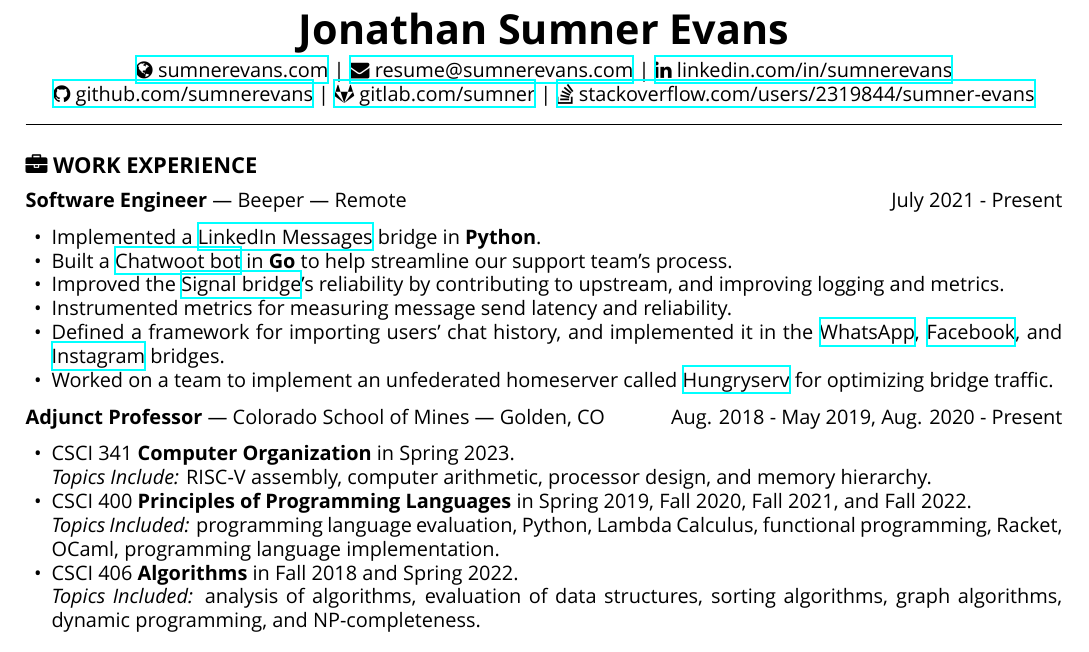
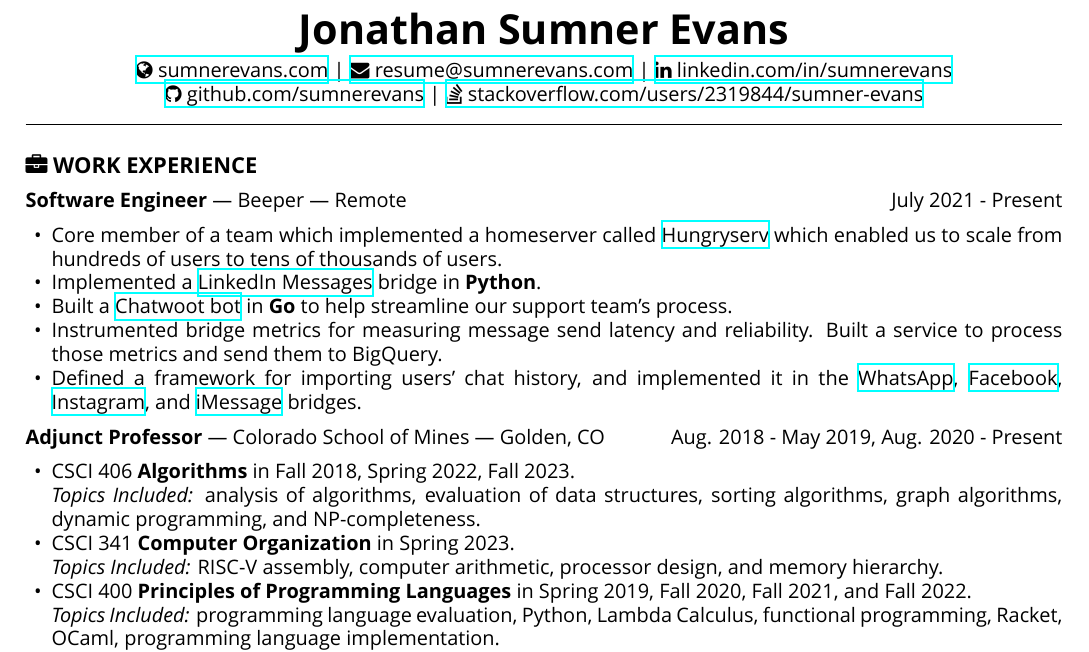
Before and after one commit to sumnerevans/resume, a LaTeX CV (resume.tex): part of the page, cut so that both start at the same text. Compiled offline with XeLaTeX.

Commit message:
add things to Beeper experience, update for fall semester
Signed-off-by: Sumner Evans <me@sumnerevans.com>

```diff
--- a/resume.tex
+++ b/resume.tex
@@ -46,7 +46,6 @@
     \textbar\ \href{mailto:resume@sumnerevans.com}{\faEnvelope\ resume@sumnerevans.com}
     \textbar\ \href{https://www.linkedin.com/in/sumnerevans}{\faLinkedin\ linkedin.com/in/sumnerevans} \\
     \href{https://github.com/sumnerevans}{\faGithub\ github.com/sumnerevans}
-    \textbar\ \href{https://gitlab.com/sumner}{\faGitlab\ gitlab.com/sumner}
     \textbar\ \href{https://stackoverflow.com/users/2319844/sumner-evans}{\faStackOverflow\ stackoverflow.com/users/2319844/sumner-evans}
     \rule{\textwidth}{0.5pt}
 \end{center}
@@ -55,40 +54,40 @@
 \textbf{Software Engineer} --- Beeper --- Remote
 \hfill July 2021 - Present
 \begin{itemize}
-    \item Implemented a \href{https://gitlab.com/beeper/linkedin}{LinkedIn
+    \item Core member of a team which implemented a homeserver called
+        \href{https://github.com/sumnerevans/hungryserv-presentation}{Hungryserv}
+        which enabled us to scale from hundreds of users to tens of thousands of
+        users.
+    \item Implemented a \href{https://github.com/beeper/linkedin}{LinkedIn
         Messages} bridge in \textbf{Python}.
-    \item Built a \href{https://gitlab.com/beeper/chatwoot}{Chatwoot bot} in
+    \item Built a \href{https://github.com/beeper/chatwoot}{Chatwoot bot} in
         \textbf{Go} to help streamline our support team's process.
-    \item Improved the \href{https://github.com/mautrix/signal}{Signal
-        bridge}'s reliability by contributing to upstream, and improving logging
-        and metrics.
-    \item Instrumented metrics for measuring message send latency and
-        reliability.
+    \item Instrumented bridge metrics for measuring message send latency and
+        reliability. Built a service to process those metrics and send them to
+        BigQuery.
     \item Defined a framework for importing users' chat history, and
         implemented it in the
         \href{https://github.com/mautrix/whatsapp}{WhatsApp},
-        \href{https://github.com/mautrix/facebook}{Facebook}, and
-        \href{https://github.com/mautrix/instagram}{Instagram} bridges.
-    \item Worked on a team to implement an unfederated homeserver called
-        \href{https://gitlab.com/beeper/hungryserv}{Hungryserv} for optimizing
-        bridge traffic.
+        \href{https://github.com/mautrix/facebook}{Facebook},
+        \href{https://github.com/mautrix/instagram}{Instagram}, and
+        \href{https://github.com/mautrix/imessage}{iMessage} bridges.
 \end{itemize}
 
 \textbf{Adjunct Professor} --- Colorado School of Mines --- Golden, CO
 \hfill Aug. 2018 - May 2019, Aug. 2020 - Present
 \begin{itemize}
+    \item CSCI 406 \textbf{Algorithms} in Fall 2018, Spring 2022, Fall 2023. \\
+        \textit{Topics Included:} analysis of algorithms, evaluation of data
+        structures, sorting algorithms, graph algorithms, dynamic programming,
+        and NP-completeness.
     \item CSCI 341 \textbf{Computer Organization} in Spring 2023. \\
-        \textit{Topics Include:} RISC-V assembly, computer arithmetic, processor
+        \textit{Topics Included:} RISC-V assembly, computer arithmetic, processor
         design, and memory hierarchy.
     \item CSCI 400 \textbf{Principles of Programming Languages} in Spring
         2019, Fall 2020, Fall 2021, and Fall 2022. \\
         \textit{Topics Included:} programming language evaluation, Python,
         Lambda Calculus, functional programming, Racket, OCaml, programming
         language implementation.
-    \item CSCI 406 \textbf{Algorithms} in Fall 2018 and Spring 2022. \\
-        \textit{Topics Included:} analysis of algorithms, evaluation of data
-        structures, sorting algorithms, graph algorithms, dynamic programming,
-        and NP-completeness.
     \item CSCI 564 \textbf{Advanced Computer Architecture} in Spring 2021. \\
         \textit{Topics Included:} cache, pipelining, memory hierarchy, virtual
         memory, branch prediction, multiprocessor architectures, and cache
```
Also changed, not shown: resume.pdf.
